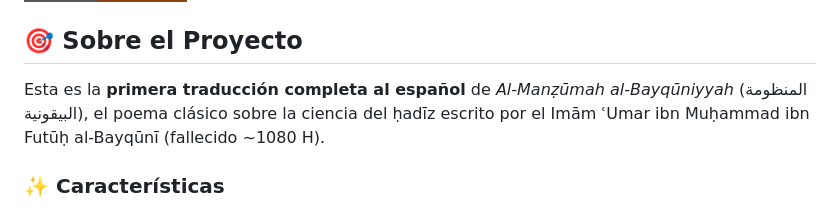
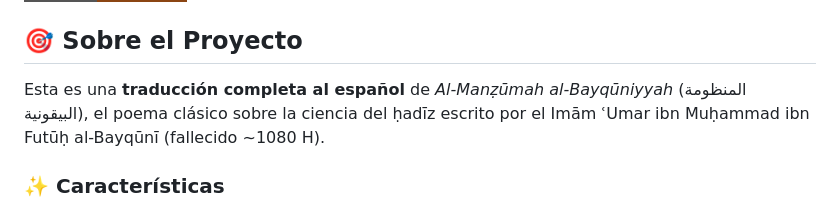
Before and after one commit to 5incopilares-lgtm/bayquniyyah-espa-ol, a Markdown page: README.md, the part around the change. Rendered like a GitHub page; badges without logos.

```diff
--- a/README.md
+++ b/README.md
@@ -4,7 +4,7 @@
 
 ## 🎯 Sobre el Proyecto
 
-Esta es la **primera traducción completa al español** de *Al-Manẓūmah al-Bayqūniyyah* (المنظومة البيقونية), el poema clásico sobre la ciencia del ḥadīz escrito por el Imām ʿUmar ibn Muḥammad ibn Futūḥ al-Bayqūnī (fallecido ~1080 H).
+Esta es una **traducción completa al español** de *Al-Manẓūmah al-Bayqūniyyah* (المنظومة البيقونية), el poema clásico sobre la ciencia del ḥadīz escrito por el Imām ʿUmar ibn Muḥammad ibn Futūḥ al-Bayqūnī (fallecido ~1080 H).
 
 ### ✨ Características
 
```
